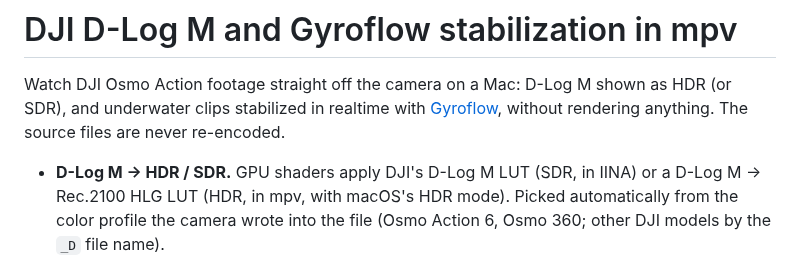
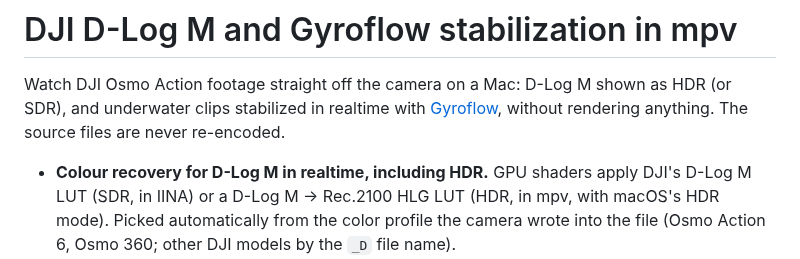
Before and after one commit to anton-belkin/ActionFootagePlayer, a Markdown page: README.md, the part around the change. Rendered like a GitHub page.

Commit message:
README: Colour recovery for D-Log M in realtime, including HDR
Co-Authored-By: Claude Opus 5.5 <noreply@anthropic.com>

```diff
--- a/README.md
+++ b/README.md
@@ -4,7 +4,7 @@ Watch DJI Osmo Action footage straight off the camera on a Mac: D-Log M shown as
 underwater clips stabilized in realtime with [Gyroflow](https://gyroflow.xyz), without rendering anything.
 The source files are never re-encoded.
 
-- **D-Log M → HDR / SDR.** GPU shaders apply DJI's D-Log M LUT (SDR, in IINA) or a D-Log M → Rec.2100 HLG
+- **Colour recovery for D-Log M in realtime, including HDR.** GPU shaders apply DJI's D-Log M LUT (SDR, in IINA) or a D-Log M → Rec.2100 HLG
   LUT (HDR, in mpv, with macOS's HDR mode). Picked automatically from the color profile the camera wrote
   into the file (Osmo Action 6, Osmo 360; other DJI models by the `_D` file name).
 - **Underwater stabilisation in realtime.** DJI's in-camera stabilization (EIS) works well in air but not
```
